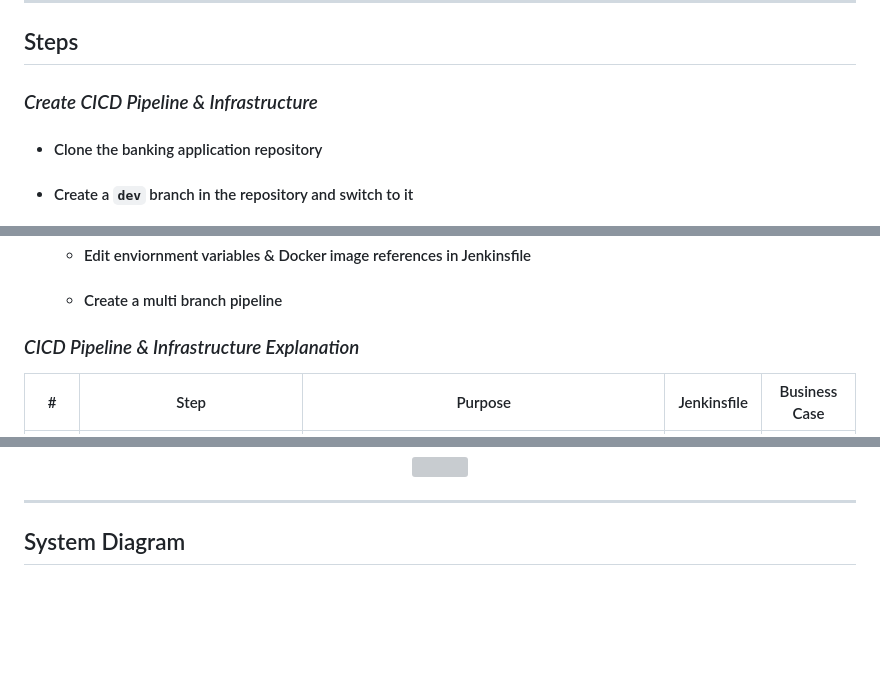
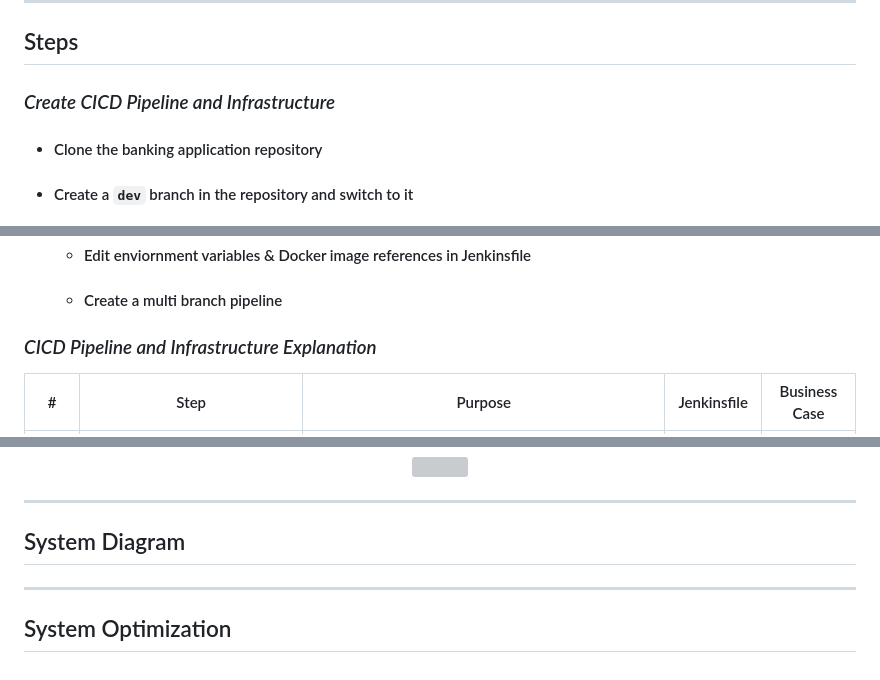
Before and after one commit to djtoler/Deploying-a-Python-App-with-Docker_AWS-Fargate, a Markdown page: README.md, 3 parts joined by grey strips. GitHub-like rendering; blank space fills up the shorter version; grey boxes are pictures that could not be loaded.

```diff
--- a/README.md
+++ b/README.md
@@ -18,7 +18,7 @@
 ---
 
 ## Steps
-### _Create CICD Pipeline & Infrastructure_
+### _Create CICD Pipeline and Infrastructure_
 * #### Clone the banking application repository
 * #### Create a `dev` branch in the repository and switch to it
 * #### Make a `Dockerfile` for our Jenkins pipeline to build a Docker image from
@@ -35,7 +35,7 @@
     * #### Edit enviornment variables & Docker image references in Jenkinsfile
     * #### Create a multi branch pipeline
 
-### _CICD Pipeline & Infrastructure Explanation_
+### _CICD Pipeline and Infrastructure Explanation_
 #|<span style="width:200px">Step</span>|<span style="width:300px">Purpose</span>| Jenkinsfile  | Business Case  |
 |---|---|---|---|---|
 |1. |_Jenkins controller tells Docker agent to start working the pipeline_| Efficently handle workloads using a distributed system strategy  | ![1](https://github.com/djtoler/Deployment7/blob/main/dp7_assets/1.PNG)   |   |
@@ -65,3 +65,7 @@
 ---
 
 ## System Diagram
+
+---
+
+## System Optimization
```
Also changed, not shown: other parts of README.md (+2 -2 lines).
